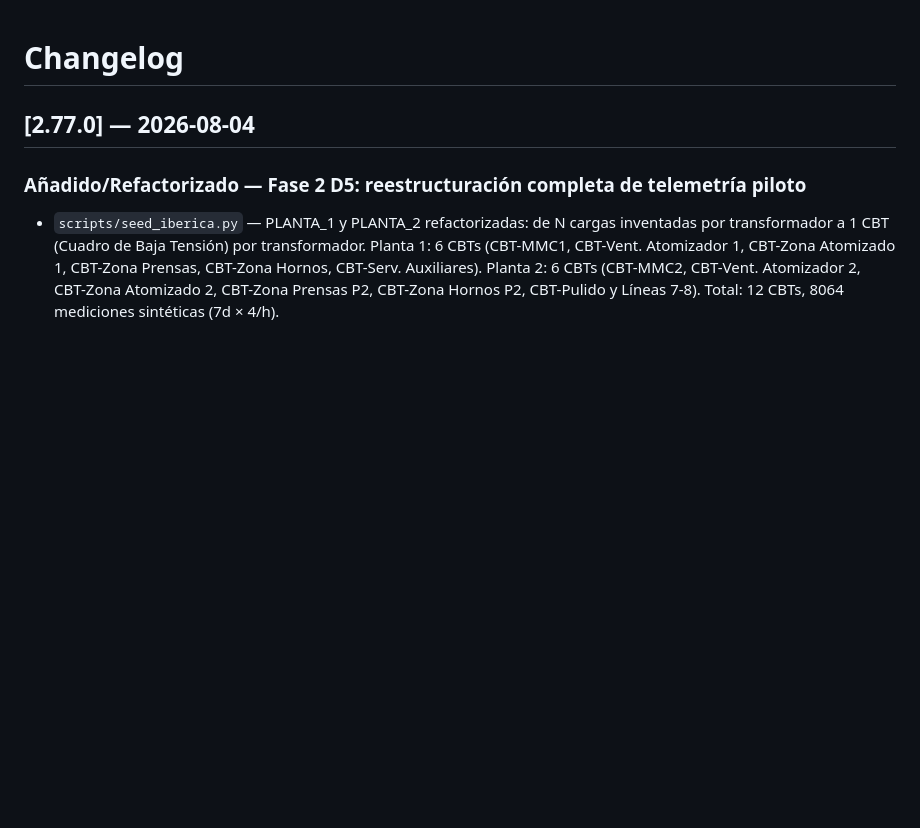
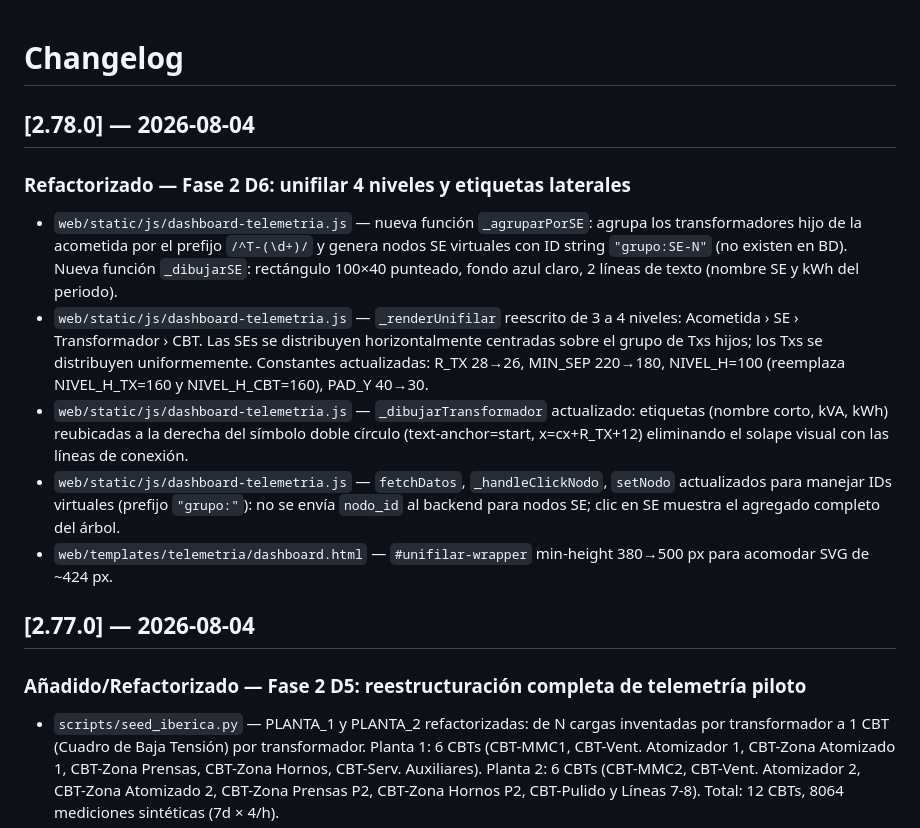
Before and after one commit to manolotoVSCode/appchp, a Markdown page: CHANGELOG.md, the part around the change. Drawn GitHub-style; blank space fills up the shorter version.

Commit message:
chore: CHANGELOG v2.78.0 — telemetria D6 unifilar 4 niveles

```diff
--- a/CHANGELOG.md
+++ b/CHANGELOG.md
@@ -1,4 +1,14 @@
 # Changelog
+
+## [2.78.0] — 2026-08-04
+
+### Refactorizado — Fase 2 D6: unifilar 4 niveles y etiquetas laterales
+
+- `web/static/js/dashboard-telemetria.js` — nueva función `_agruparPorSE`: agrupa los transformadores hijo de la acometida por el prefijo `/^T-(\d+)/` y genera nodos SE virtuales con ID string `"grupo:SE-N"` (no existen en BD). Nueva función `_dibujarSE`: rectángulo 100×40 punteado, fondo azul claro, 2 líneas de texto (nombre SE y kWh del periodo).
+- `web/static/js/dashboard-telemetria.js` — `_renderUnifilar` reescrito de 3 a 4 niveles: Acometida › SE › Transformador › CBT. Las SEs se distribuyen horizontalmente centradas sobre el grupo de Txs hijos; los Txs se distribuyen uniformemente. Constantes actualizadas: R_TX 28→26, MIN_SEP 220→180, NIVEL_H=100 (reemplaza NIVEL_H_TX=160 y NIVEL_H_CBT=160), PAD_Y 40→30.
+- `web/static/js/dashboard-telemetria.js` — `_dibujarTransformador` actualizado: etiquetas (nombre corto, kVA, kWh) reubicadas a la derecha del símbolo doble círculo (text-anchor=start, x=cx+R_TX+12) eliminando el solape visual con las líneas de conexión.
+- `web/static/js/dashboard-telemetria.js` — `fetchDatos`, `_handleClickNodo`, `setNodo` actualizados para manejar IDs virtuales (prefijo `"grupo:"`): no se envía `nodo_id` al backend para nodos SE; clic en SE muestra el agregado completo del árbol.
+- `web/templates/telemetria/dashboard.html` — `#unifilar-wrapper` min-height 380→500 px para acomodar SVG de ~424 px.
 
 ## [2.77.0] — 2026-08-04
 
```
